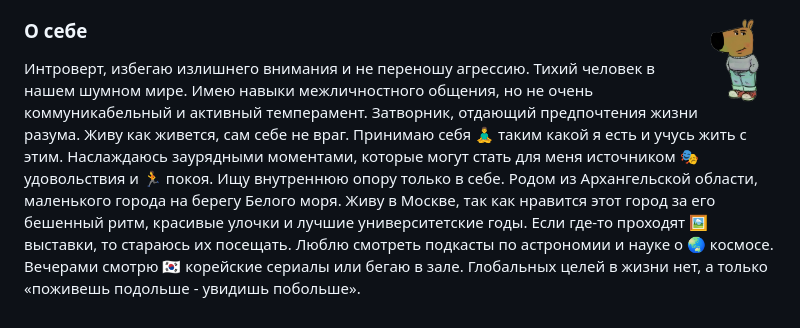
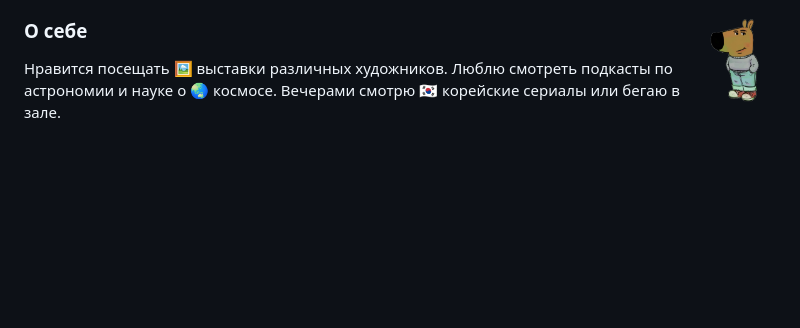
Before and after one commit to splincode/splincode, a Markdown page: README.md, the part around the change. Rendered like a GitHub page; blank space fills up the shorter version.

```diff
--- a/README.md
+++ b/README.md
@@ -129,12 +129,5 @@ Wordpress.</sup> <br>
 
 ### <img src="https://raw.githubusercontent.com/splincode/splincode/refs/heads/main/assets/guy.png" height="84px" align="right"> О себе
 
-Интроверт, избегаю излишнего внимания и не переношу агрессию. Тихий человек в нашем шумном мире.
-Имею навыки межличностного общения, но не очень коммуникабельный и активный темперамент.
-Затворник, отдающий предпочтения жизни разума.
-Живу как живется, сам себе не враг. Принимаю себя 🧘‍♂️ таким какой я
-есть и учусь жить с этим. Наслаждаюсь заурядными моментами, которые могут стать для меня источником 🎭 удовольствия и
-🏃 покоя. Ищу внутреннюю опору только в себе. Родом из Архангельской области, маленького города на берегу Белого моря.
-Живу в Москве, так как нравится этот город за его бешенный ритм, красивые улочки и лучшие университетские
-годы. Если где-то проходят 🖼 выставки, то стараюсь их посещать. Люблю смотреть подкасты по
-астрономии и науке о 🌏 космосе. Вечерами смотрю 🇰🇷 корейские сериалы или бегаю в зале. Глобальных целей в жизни нет, а только «поживешь подольше - увидишь побольше».
+Нравится посещать 🖼 выставки различных художников. Люблю смотреть подкасты по
+астрономии и науке о 🌏 космосе. Вечерами смотрю 🇰🇷 корейские сериалы или бегаю в зале.
```
